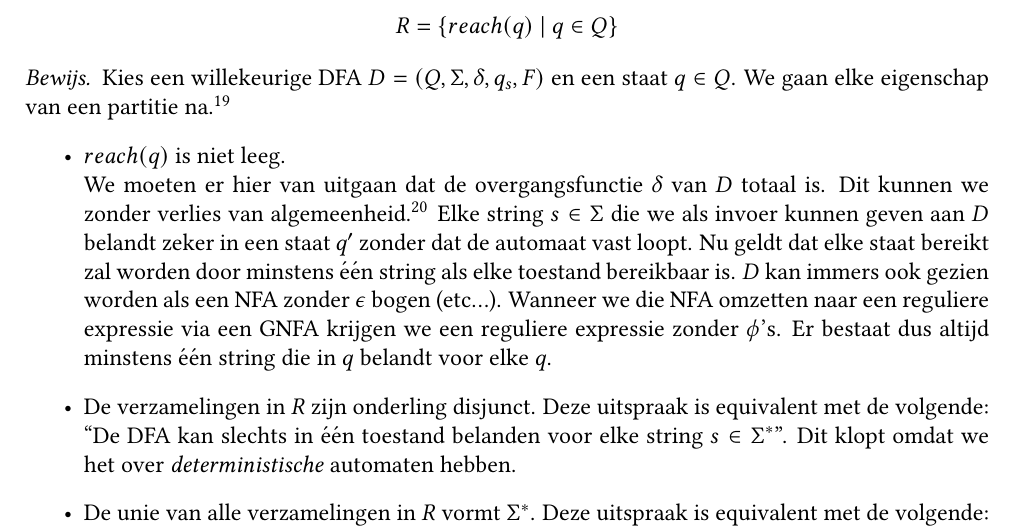
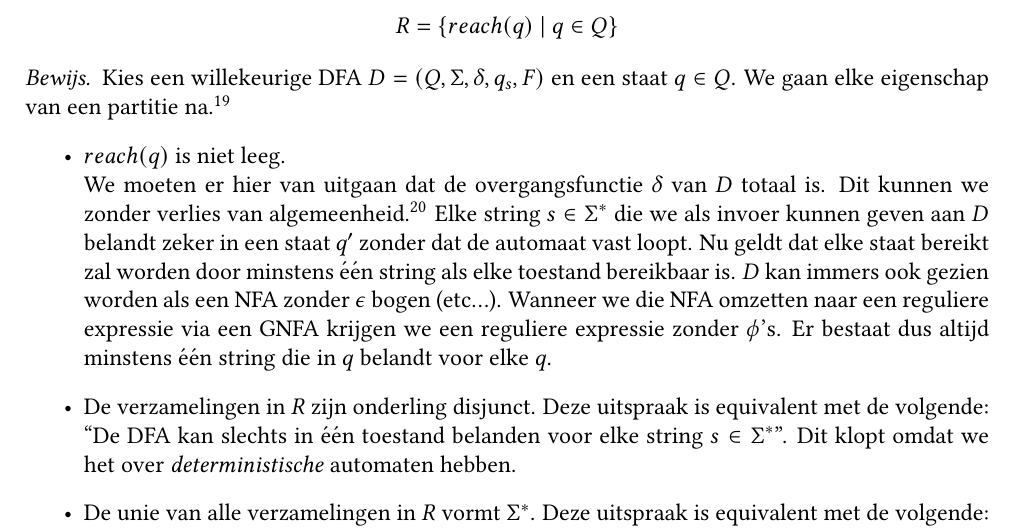
Before and after one commit to NorfairKing/ab-notities, a LaTeX book (main.tex, which reads eindige-automaten.tex): part of page 32 of 88, cut so that both start at the same text. Compiled offline with pdfLaTeX.

Commit message:
fix(bewijs): Minieme aanpassing aan bewijs
`s` is een string en dus element van Sigma* (verzameling van strings) ipv Sigma (verzameling van

symbolen)

```diff
--- a/eindige-automaten.tex
+++ b/eindige-automaten.tex
@@ -836,7 +836,7 @@ Vanaf deze sectie gaan we ervan uit dat een NFA hoogstens \'e\'en aanvaardbare e
     \item $reach(q)$ is niet leeg.\\
       We moeten er hier van uitgaan dat de overgangsfunctie $\delta$ van $D$ totaal is.
       Dit kunnen we zonder verlies van algemeenheid.\stref{st:dfa-totale-overgangsfunctie}
-      Elke string $s\in \Sigma$ die we als invoer kunnen geven aan $D$ belandt zeker in een staat $q'$ zonder dat de automaat vast loopt.
+      Elke string $s\in \Sigma^*$ die we als invoer kunnen geven aan $D$ belandt zeker in een staat $q'$ zonder dat de automaat vast loopt.
       Nu geldt dat elke staat bereikt zal worden door minstens \'e\'en string als elke toestand bereikbaar is.
       $D$ kan immers ook gezien worden als een NFA zonder $\epsilon$ bogen (etc...). Wanneer we die NFA omzetten naar een reguliere expressie via een GNFA krijgen we een reguliere expressie zonder $\phi$'s. Er bestaat dus altijd minstens \'e\'en string die in $q$ belandt voor elke $q$.
     \item De verzamelingen in $R$ zijn onderling disjunct.
```
